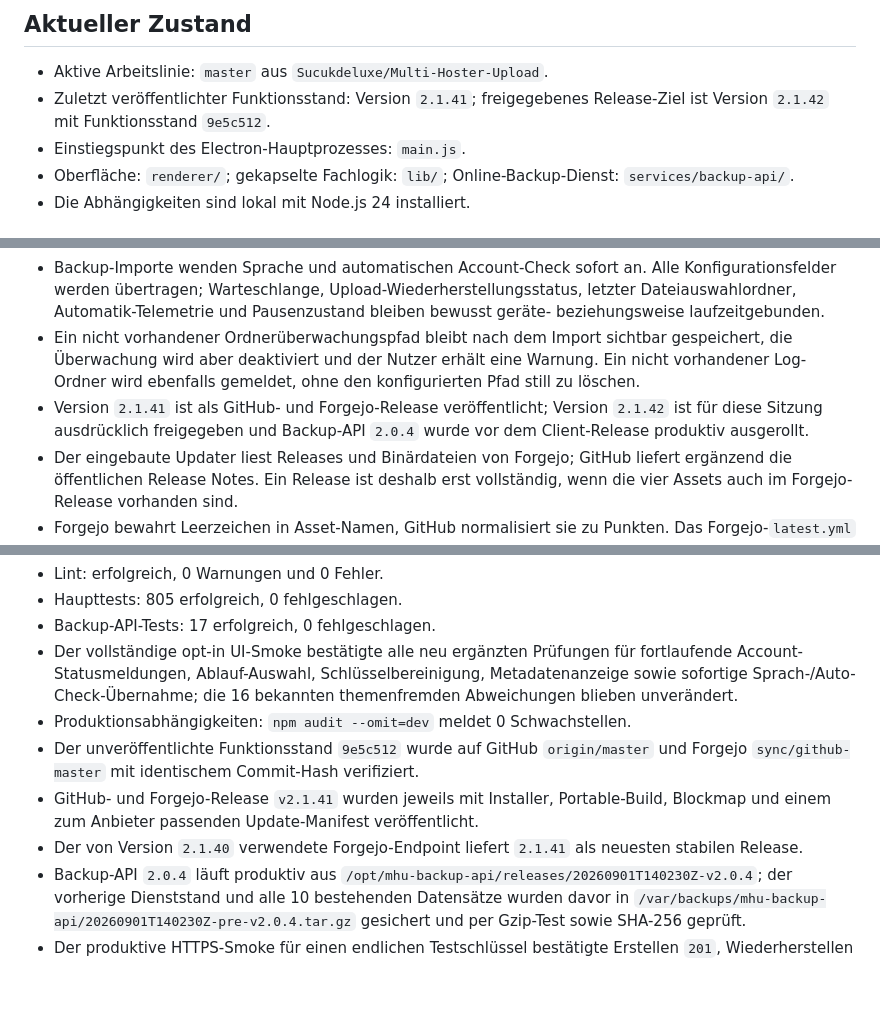
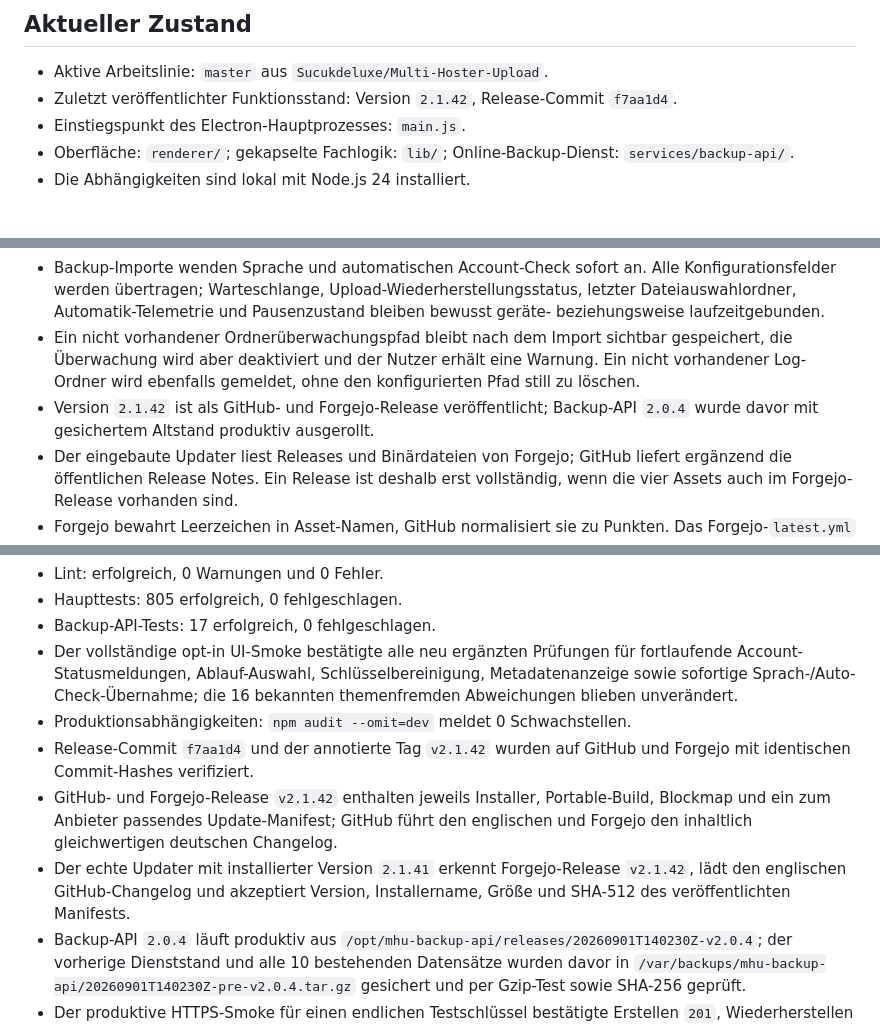
Before and after one commit to Sucukdeluxe/Multi-Hoster-Upload, a Markdown page: PROJECT_MEMORY.md, 3 parts joined by grey strips. Rendered like a GitHub page; blank space fills up the shorter version.

Commit message:
docs: record v2.1.42 release

```diff
--- a/PROJECT_MEMORY.md
+++ b/PROJECT_MEMORY.md
@@ -7,7 +7,7 @@ Multi-Hoster-Upload ist eine Electron-Desktopanwendung für Windows, die große
 ## Aktueller Zustand
 
 - Aktive Arbeitslinie: `master` aus `Sucukdeluxe/Multi-Hoster-Upload`.
-- Zuletzt veröffentlichter Funktionsstand: Version `2.1.41`; freigegebenes Release-Ziel ist Version `2.1.42` mit Funktionsstand `9e5c512`.
+- Zuletzt veröffentlichter Funktionsstand: Version `2.1.42`, Release-Commit `f7aa1d4`.
 - Einstiegspunkt des Electron-Hauptprozesses: `main.js`.
 - Oberfläche: `renderer/`; gekapselte Fachlogik: `lib/`; Online-Backup-Dienst: `services/backup-api/`.
 - Die Abhängigkeiten sind lokal mit Node.js 24 installiert.
@@ -24,7 +24,7 @@ Multi-Hoster-Upload ist eine Electron-Desktopanwendung für Windows, die große
 - Vorhandene Online-Backups und alte Upload-Payloads ohne Ablaufangabe bleiben zur Abwärtskompatibilität unbegrenzt gültig.
 - Backup-Importe wenden Sprache und automatischen Account-Check sofort an. Alle Konfigurationsfelder werden übertragen; Warteschlange, Upload-Wiederherstellungsstatus, letzter Dateiauswahlordner, Automatik-Telemetrie und Pausenzustand bleiben bewusst geräte- beziehungsweise laufzeitgebunden.
 - Ein nicht vorhandener Ordnerüberwachungspfad bleibt nach dem Import sichtbar gespeichert, die Überwachung wird aber deaktiviert und der Nutzer erhält eine Warnung. Ein nicht vorhandener Log-Ordner wird ebenfalls gemeldet, ohne den konfigurierten Pfad still zu löschen.
-- Version `2.1.41` ist als GitHub- und Forgejo-Release veröffentlicht; Version `2.1.42` ist für diese Sitzung ausdrücklich freigegeben und Backup-API `2.0.4` wurde vor dem Client-Release produktiv ausgerollt.
+- Version `2.1.42` ist als GitHub- und Forgejo-Release veröffentlicht; Backup-API `2.0.4` wurde davor mit gesichertem Altstand produktiv ausgerollt.
 - Der eingebaute Updater liest Releases und Binärdateien von Forgejo; GitHub liefert ergänzend die öffentlichen Release Notes. Ein Release ist deshalb erst vollständig, wenn die vier Assets auch im Forgejo-Release vorhanden sind.
 - Forgejo bewahrt Leerzeichen in Asset-Namen, GitHub normalisiert sie zu Punkten. Das Forgejo-`latest.yml` und der Release-Plan verwenden Namen wie `Multi-Hoster-Upload Setup 2.1.42.exe`; das GitHub-Manifest muss auf den dort tatsächlich veröffentlichten Punktnamen zeigen.
 - `forgejo/master` besitzt eine getrennte ältere Historie. Die aktuelle GitHub-Arbeitslinie wird deshalb zerstörungsfrei unter `forgejo/sync/github-master` gespiegelt.
@@ -67,8 +67,8 @@ Stand: 01.09.2026
 - Backup-API-Tests: 17 erfolgreich, 0 fehlgeschlagen.
 - Der vollständige opt-in UI-Smoke bestätigte alle neu ergänzten Prüfungen für fortlaufende Account-Statusmeldungen, Ablauf-Auswahl, Schlüsselbereinigung, Metadatenanzeige sowie sofortige Sprach-/Auto-Check-Übernahme; die 16 bekannten themenfremden Abweichungen blieben unverändert.
 - Produktionsabhängigkeiten: `npm audit --omit=dev` meldet 0 Schwachstellen.
-- Der unveröffentlichte Funktionsstand `9e5c512` wurde auf GitHub `origin/master` und Forgejo `sync/github-master` mit identischem Commit-Hash verifiziert.
-- GitHub- und Forgejo-Release `v2.1.41` wurden jeweils mit Installer, Portable-Build, Blockmap und einem zum Anbieter passenden Update-Manifest veröffentlicht.
-- Der von Version `2.1.40` verwendete Forgejo-Endpoint liefert `2.1.41` als neuesten stabilen Release.
+- Release-Commit `f7aa1d4` und der annotierte Tag `v2.1.42` wurden auf GitHub und Forgejo mit identischen Commit-Hashes verifiziert.
+- GitHub- und Forgejo-Release `v2.1.42` enthalten jeweils Installer, Portable-Build, Blockmap und ein zum Anbieter passendes Update-Manifest; GitHub führt den englischen und Forgejo den inhaltlich gleichwertigen deutschen Changelog.
+- Der echte Updater mit installierter Version `2.1.41` erkennt Forgejo-Release `v2.1.42`, lädt den englischen GitHub-Changelog und akzeptiert Version, Installername, Größe und SHA-512 des veröffentlichten Manifests.
 - Backup-API `2.0.4` läuft produktiv aus `/opt/mhu-backup-api/releases/20260901T140230Z-v2.0.4`; der vorherige Dienststand und alle 10 bestehenden Datensätze wurden davor in `/var/backups/mhu-backup-api/20260901T140230Z-pre-v2.0.4.tar.gz` gesichert und per Gzip-Test sowie SHA-256 geprüft.
 - Der produktive HTTPS-Smoke für einen endlichen Testschlüssel bestätigte Erstellen `201`, Wiederherstellen `200`, Löschen `204` und anschließendes Nichtfinden `404`; danach waren weiterhin exakt 10 bestehende Datensätze vorhanden.
```
Also changed, not shown: other parts of PROJECT_MEMORY.md (+1 -1 lines).
